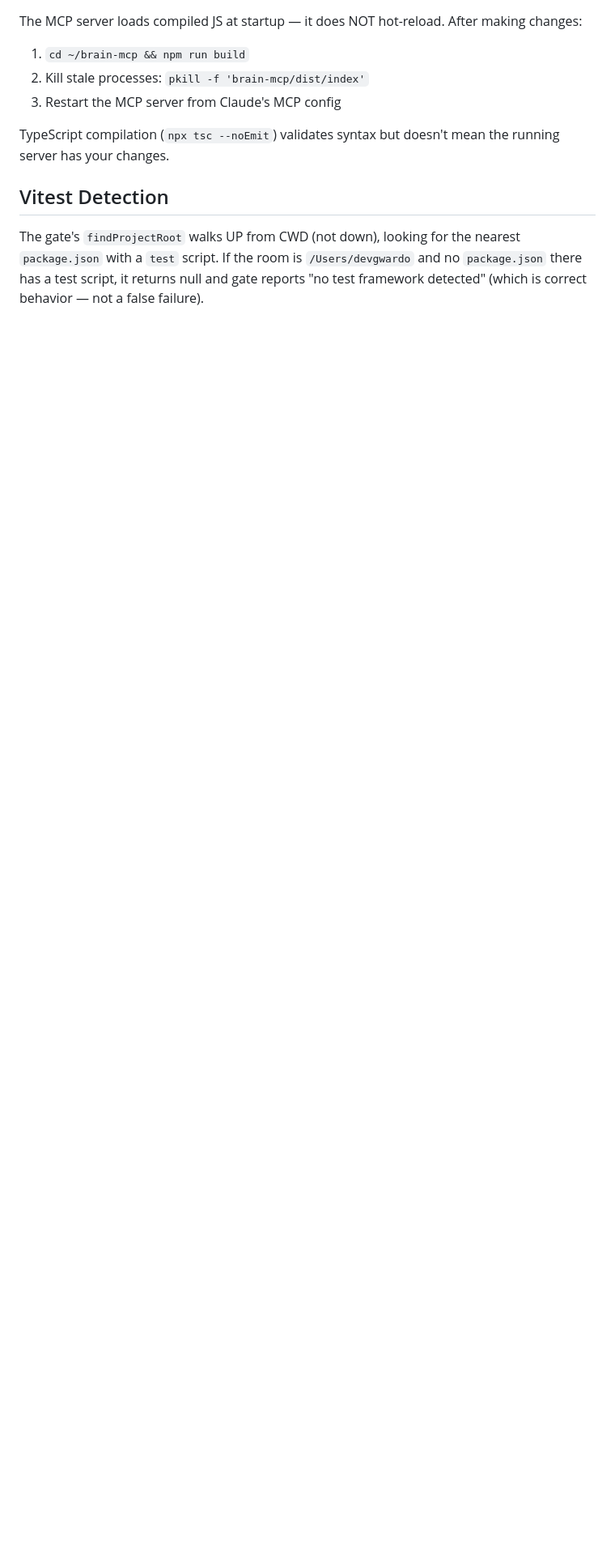
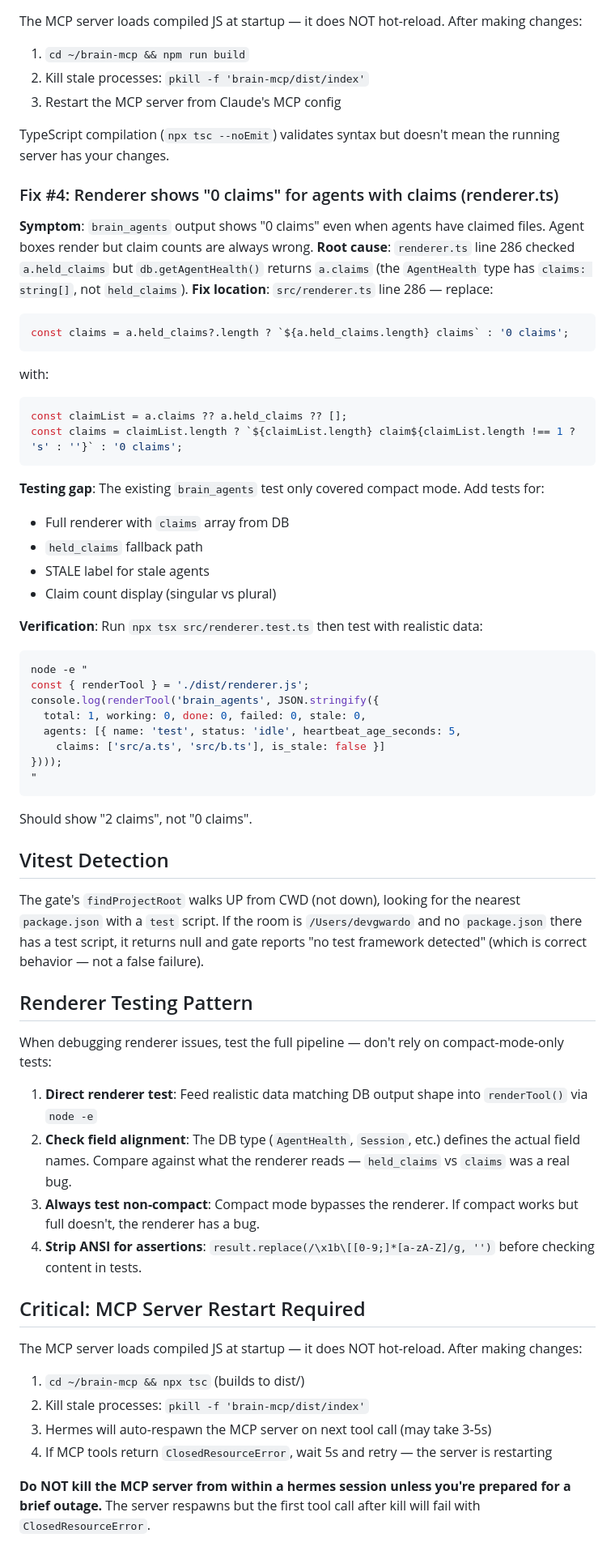
Before and after one commit to DevvGwardo/hermes-skills, a Markdown page: hermes-skills/brain-mcp-debugging/SKILL.md, the part around the change. Shown at 81% size. Drawn GitHub-style; blank space fills up the shorter version.

Commit message:
sync: hermes skills 2026-04-08 02:02:38 UTC

````diff
--- a/hermes-skills/brain-mcp-debugging/SKILL.md
+++ b/hermes-skills/brain-mcp-debugging/SKILL.md
@@ -90,6 +90,58 @@ The MCP server loads compiled JS at startup — it does NOT hot-reload. After ma
 
 TypeScript compilation (`npx tsc --noEmit`) validates syntax but doesn't mean the running server has your changes.
 
+### Fix #4: Renderer shows "0 claims" for agents with claims (renderer.ts)
+
+**Symptom**: `brain_agents` output shows "0 claims" even when agents have claimed files. Agent boxes render but claim counts are always wrong.
+**Root cause**: `renderer.ts` line 286 checked `a.held_claims` but `db.getAgentHealth()` returns `a.claims` (the `AgentHealth` type has `claims: string[]`, not `held_claims`).
+**Fix location**: `src/renderer.ts` line 286 — replace:
+```typescript
+const claims = a.held_claims?.length ? `${a.held_claims.length} claims` : '0 claims';
+```
+with:
+```typescript
+const claimList = a.claims ?? a.held_claims ?? [];
+const claims = claimList.length ? `${claimList.length} claim${claimList.length !== 1 ? 's' : ''}` : '0 claims';
+```
+**Testing gap**: The existing `brain_agents` test only covered compact mode. Add tests for:
+- Full renderer with `claims` array from DB
+- `held_claims` fallback path
+- STALE label for stale agents
+- Claim count display (singular vs plural)
+
+**Verification**: Run `npx tsx src/renderer.test.ts` then test with realistic data:
+```javascript
+node -e "
+const { renderTool } = './dist/renderer.js';
+console.log(renderTool('brain_agents', JSON.stringify({
+  total: 1, working: 0, done: 0, failed: 0, stale: 0,
+  agents: [{ name: 'test', status: 'idle', heartbeat_age_seconds: 5,
+    claims: ['src/a.ts', 'src/b.ts'], is_stale: false }]
+})));
+"
+```
+Should show "2 claims", not "0 claims".
+
 ## Vitest Detection
 
 The gate's `findProjectRoot` walks UP from CWD (not down), looking for the nearest `package.json` with a `test` script. If the room is `/Users/devgwardo` and no `package.json` there has a test script, it returns null and gate reports "no test framework detected" (which is correct behavior — not a false failure).
+
+## Renderer Testing Pattern
+
+When debugging renderer issues, test the full pipeline — don't rely on compact-mode-only tests:
+
+1. **Direct renderer test**: Feed realistic data matching DB output shape into `renderTool()` via `node -e`
+2. **Check field alignment**: The DB type (`AgentHealth`, `Session`, etc.) defines the actual field names. Compare against what the renderer reads — `held_claims` vs `claims` was a real bug.
+3. **Always test non-compact**: Compact mode bypasses the renderer. If compact works but full doesn't, the renderer has a bug.
+4. **Strip ANSI for assertions**: `result.replace(/\x1b\[[0-9;]*[a-zA-Z]/g, '')` before checking content in tests.
+
+## Critical: MCP Server Restart Required
+
+The MCP server loads compiled JS at startup — it does NOT hot-reload. After making changes:
+
+1. `cd ~/brain-mcp && npx tsc` (builds to dist/)
+2. Kill stale processes: `pkill -f 'brain-mcp/dist/index'`
+3. Hermes will auto-respawn the MCP server on next tool call (may take 3-5s)
+4. If MCP tools return `ClosedResourceError`, wait 5s and retry — the server is restarting
+
+**Do NOT kill the MCP server from within a hermes session unless you're prepared for a brief outage.** The server respawns but the first tool call after kill will fail with `ClosedResourceError`.
````
